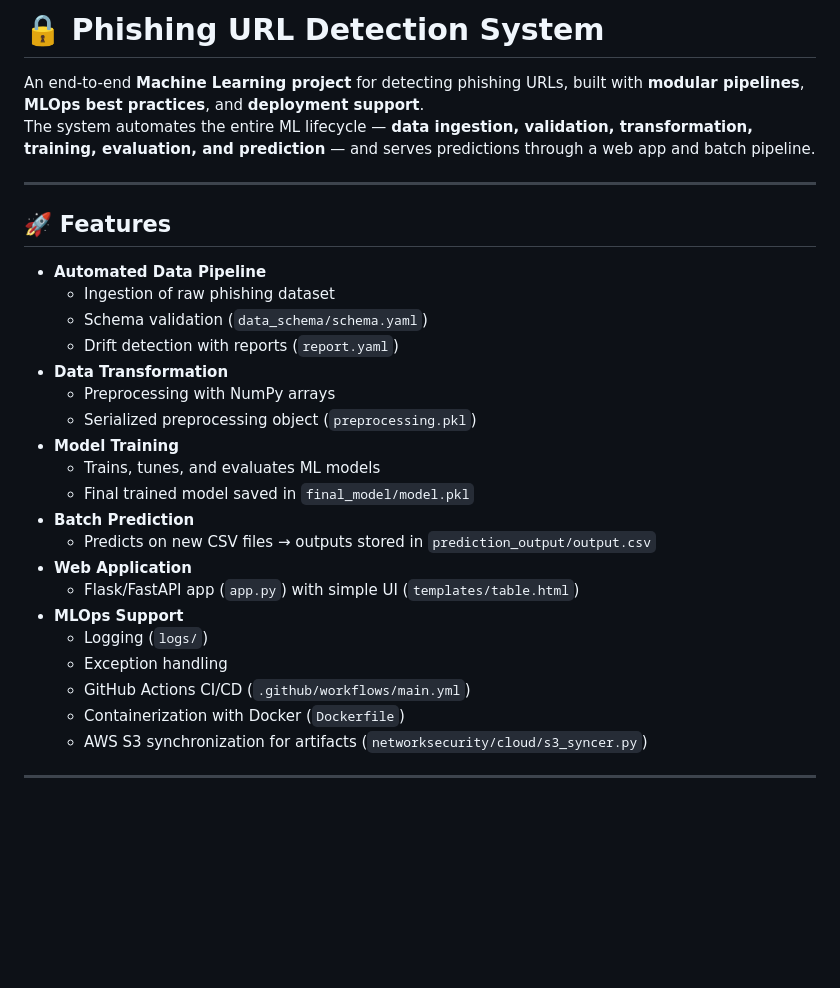
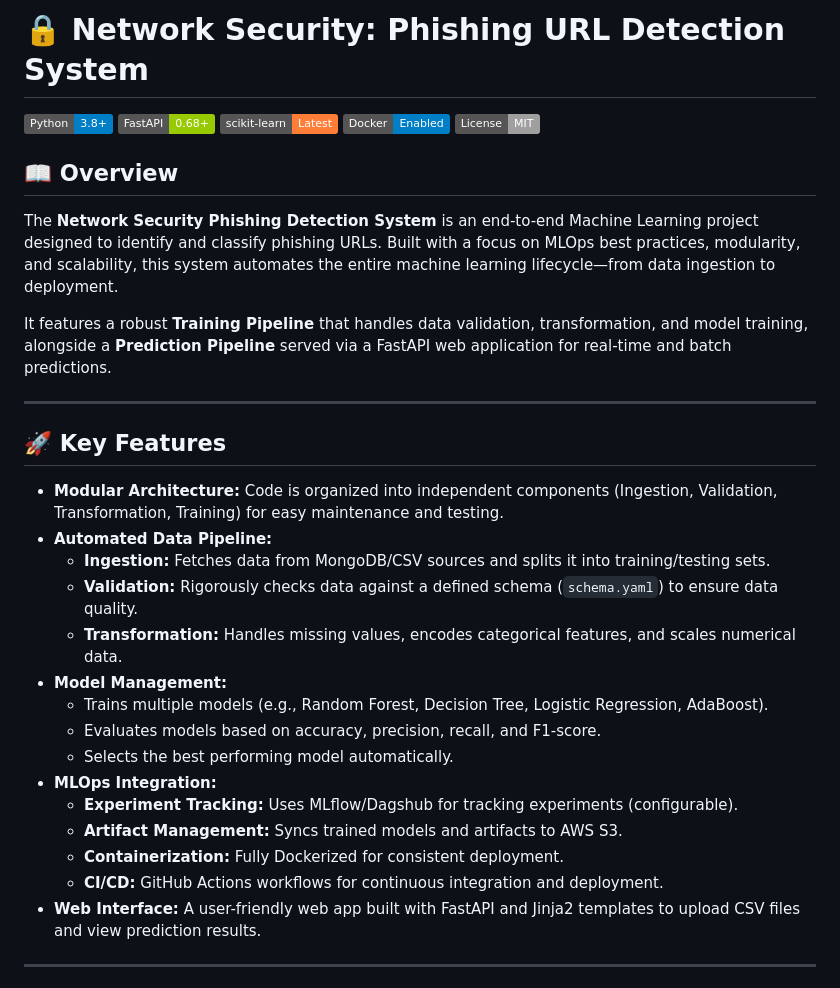
Before and after one commit to saffronhamid/networksecurity, a Markdown page: README.md, the part around one of its changes. Drawn GitHub-style; badges without logos; blank space fills up the shorter version.

```diff
--- a/README.md
+++ b/README.md
@@ -1,31 +1,35 @@
-# 🔒 Phishing URL Detection System
+# 🔒 Network Security: Phishing URL Detection System
 
-An end-to-end **Machine Learning project** for detecting phishing URLs, built with **modular pipelines**, **MLOps best practices**, and **deployment support**.
-The system automates the entire ML lifecycle — **data ingestion, validation, transformation, training, evaluation, and prediction** — and serves predictions through a web app and batch pipeline.
+![Python](https://img.shields.io/badge/Python-3.8%2B-blue)
+![FastAPI](https://img.shields.io/badge/FastAPI-0.68%2B-green)
+![scikit-learn](https://img.shields.io/badge/scikit--learn-Latest-orange)
+![Docker](https://img.shields.io/badge/Docker-Enabled-blue)
+![License](https://img.shields.io/badge/License-MIT-lightgrey)
+
+## 📖 Overview
+The **Network Security Phishing Detection System** is an end-to-end Machine Learning project designed to identify and classify phishing URLs. Built with a focus on MLOps best practices, modularity, and scalability, this system automates the entire machine learning lifecycle—from data ingestion to deployment.
+
+It features a robust **Training Pipeline** that handles data validation, transformation, and model training, alongside a **Prediction Pipeline** served via a FastAPI web application for real-time and batch predictions.
 
 ---
 
-## 🚀 Features
-- **Automated Data Pipeline**
-  - Ingestion of raw phishing dataset
-  - Schema validation (`data_schema/schema.yaml`)
-  - Drift detection with reports (`report.yaml`)
-- **Data Transformation**
-  - Preprocessing with NumPy arrays
-  - Serialized preprocessing object (`preprocessing.pkl`)
-- **Model Training**
-  - Trains, tunes, and evaluates ML models
-  - Final trained model saved in `final_model/model.pkl`
-- **Batch Prediction**
-  - Predicts on new CSV files → outputs stored in `prediction_output/output.csv`
-- **Web Application**
-  - Flask/FastAPI app (`app.py`) with simple UI (`templates/table.html`)
-- **MLOps Support**
-  - Logging (`logs/`)
-  - Exception handling
-  - GitHub Actions CI/CD (`.github/workflows/main.yml`)
-  - Containerization with Docker (`Dockerfile`)
-  - AWS S3 synchronization for artifacts (`networksecurity/cloud/s3_syncer.py`)
+## 🚀 Key Features
+
+*   **Modular Architecture:** Code is organized into independent components (Ingestion, Validation, Transformation, Training) for easy maintenance and testing.
+*   **Automated Data Pipeline:**
+    *   **Ingestion:** Fetches data from MongoDB/CSV sources and splits it into training/testing sets.
+    *   **Validation:** Rigorously checks data against a defined schema (`schema.yaml`) to ensure data quality.
+    *   **Transformation:** Handles missing values, encodes categorical features, and scales numerical data.
+*   **Model Management:**
+    *   Trains multiple models (e.g., Random Forest, Decision Tree, Logistic Regression, AdaBoost).
+    *   Evaluates models based on accuracy, precision, recall, and F1-score.
+    *   Selects the best performing model automatically.
+*   **MLOps Integration:**
+    *   **Experiment Tracking:** Uses MLflow/Dagshub for tracking experiments (configurable).
+    *   **Artifact Management:** Syncs trained models and artifacts to AWS S3.
+    *   **Containerization:** Fully Dockerized for consistent deployment.
+    *   **CI/CD:** GitHub Actions workflows for continuous integration and deployment.
+*   **Web Interface:** A user-friendly web app built with FastAPI and Jinja2 templates to upload CSV files and view prediction results.
 
 ---
 
```
Also changed, not shown: other parts of README.md (+182 -41 lines).
